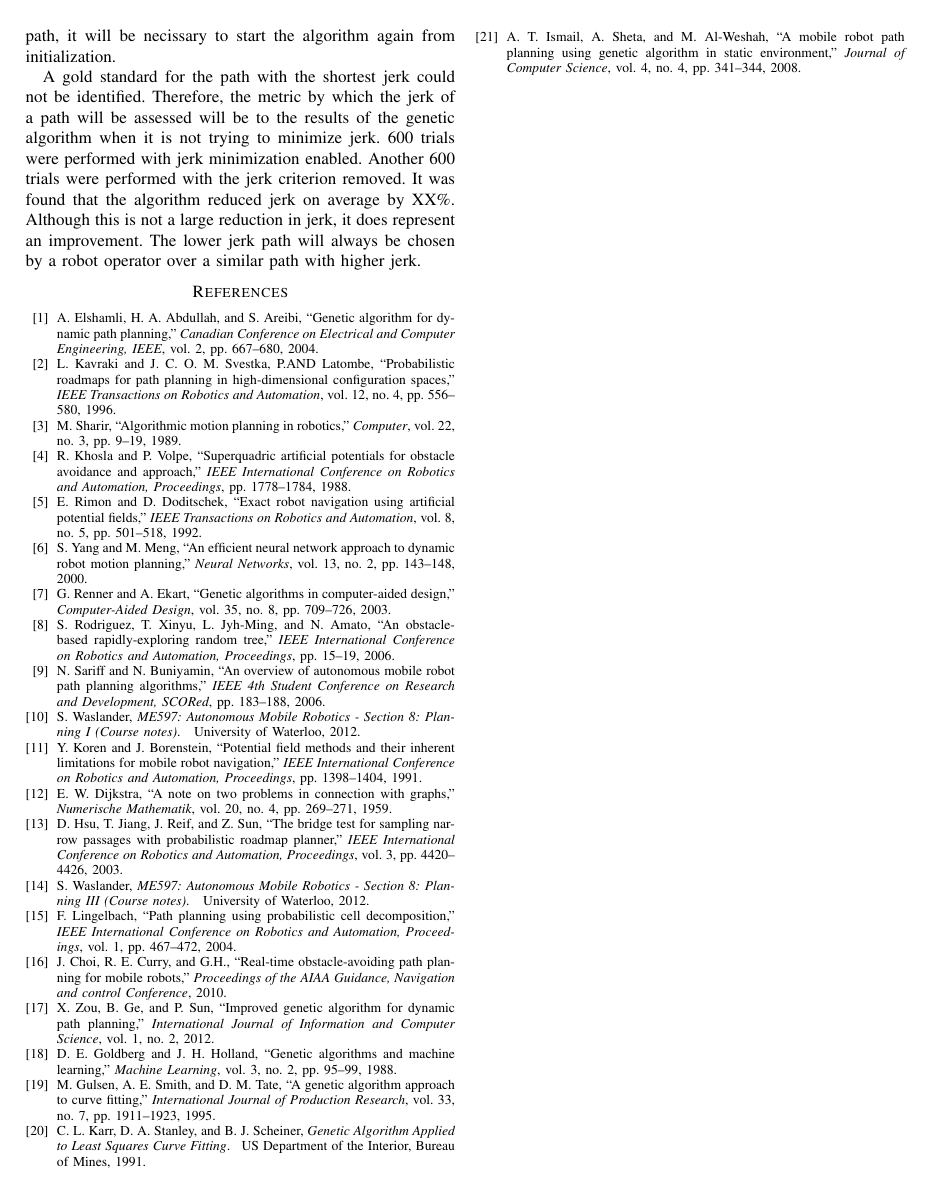
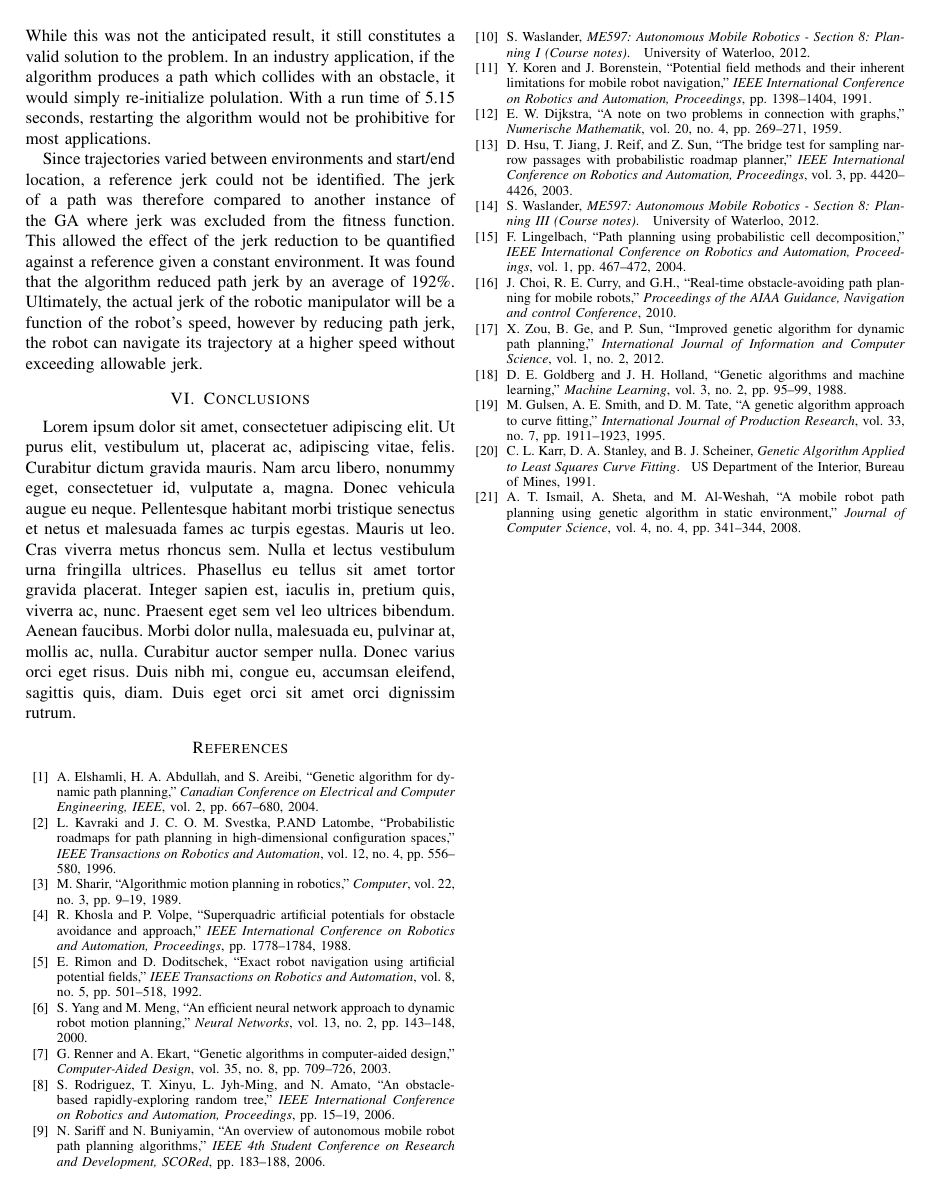
Before and after one commit to brockkopp/miGAplanning, a LaTeX paper (report/miGAplanning_IEEE.tex, which reads report/sections/discussion.tex): page 5 of 5. Compiled offline with pdfLaTeX.

Commit message:
Draft disc

```diff
--- a/report/miGAplanning_IEEE.tex
+++ b/report/miGAplanning_IEEE.tex
@@ -37,7 +37,7 @@
 \usepackage{url}
 \usepackage{amsmath}
 \usepackage{stfloats}
-\usepackage{placeins}
+\usepackage[section]{placeins}
 
 \usepackage{graphicx}
 \usepackage{epstopdf}
@@ -198,7 +194,9 @@
 
 \section{Discussion}
 \input{./sections/discussion.tex}
-\FloatBarrier
+
+\section{Conclusions}
+\lipsum[1]
 
 %	Figure Example
 %--------------------------------------------------------------------------------%
--- a/report/sections/discussion.tex
+++ b/report/sections/discussion.tex
@@ -32,6 +29,6 @@ The algorithm was found to convege to a solution on average within 21.8 generati
 
 %% Collisions
-If was expected to be able to develop an algorithm that would find a valid path \(which contains no collisions\) 100\% of the time. The results from the experiment show that the algorithm infact finds a collision-free path XX\% of the time. This success rate is considered to be a success. In a real-life application, if the algorithm produces such an invalid path, it will be necissary to start the algorithm again from initialization.
+If was expected to be able to develop an algorithm that would find a valid path which never collided with an obstacle. The results from the experiment show that the algorithm infact finds a collision-free path 565 times in 600 (94\%) of the time. While this was not the anticipated result, it still constitutes a valid solution to the problem. In an industry application, if the algorithm produces a path which collides with an obstacle, it would simply re-initialize polulation. With a run time of 5.15 seconds, restarting the algorithm would not be prohibitive for most applications.
 
 %% Jerk
-A gold standard for the path with the shortest jerk could not be identified. Therefore, the metric by which the jerk of a path will be assessed will be to the results of the genetic algorithm when it is not trying to minimize jerk. 600 trials were performed with jerk minimization enabled. Another 600 trials were performed with the jerk criterion removed. It was found that the algorithm reduced jerk on average by XX\%. Although this is not a large reduction in jerk, it does represent an improvement. The lower jerk path will always be chosen by a robot operator over a similar path with higher jerk.
+Since trajectories varied between environments and start/end location, a reference jerk could not be identified. The jerk of a path was therefore compared to another instance of the GA where jerk was excluded from the fitness function. This allowed the effect of the jerk reduction to be quantified against a reference given a constant environment. It was found that the algorithm reduced path jerk by an average of 192\%. Ultimately, the actual jerk of the robotic manipulator will be a function of the robot's speed, however by reducing path jerk, the robot can navigate its trajectory at a higher speed without exceeding allowable jerk.
```
Also changed, not shown: report/miGAplanning_IEEE.pdf, report/miGAplanning_IEEE.tex (4 more changed lines), report/sections/discussion.tex (7 more changed lines).
